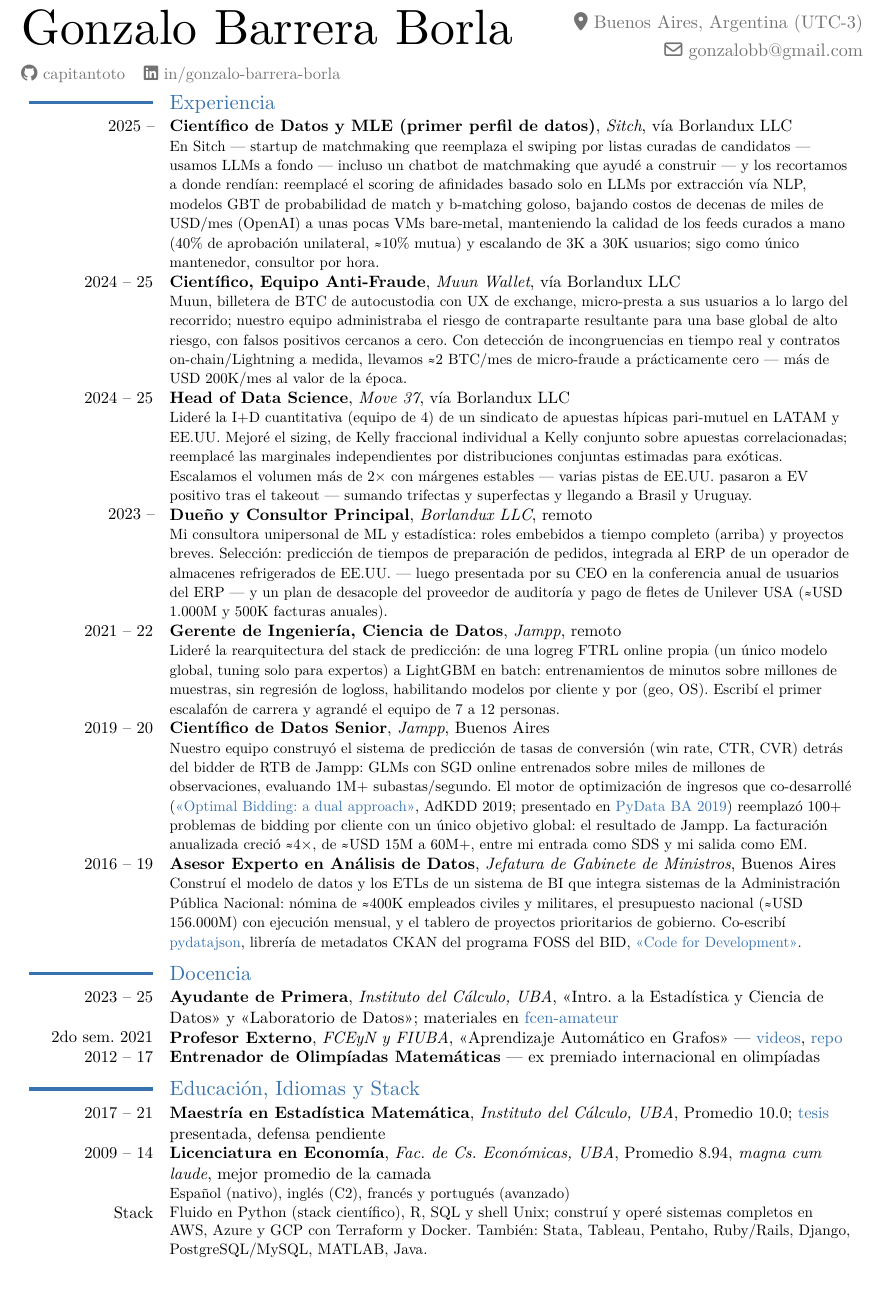
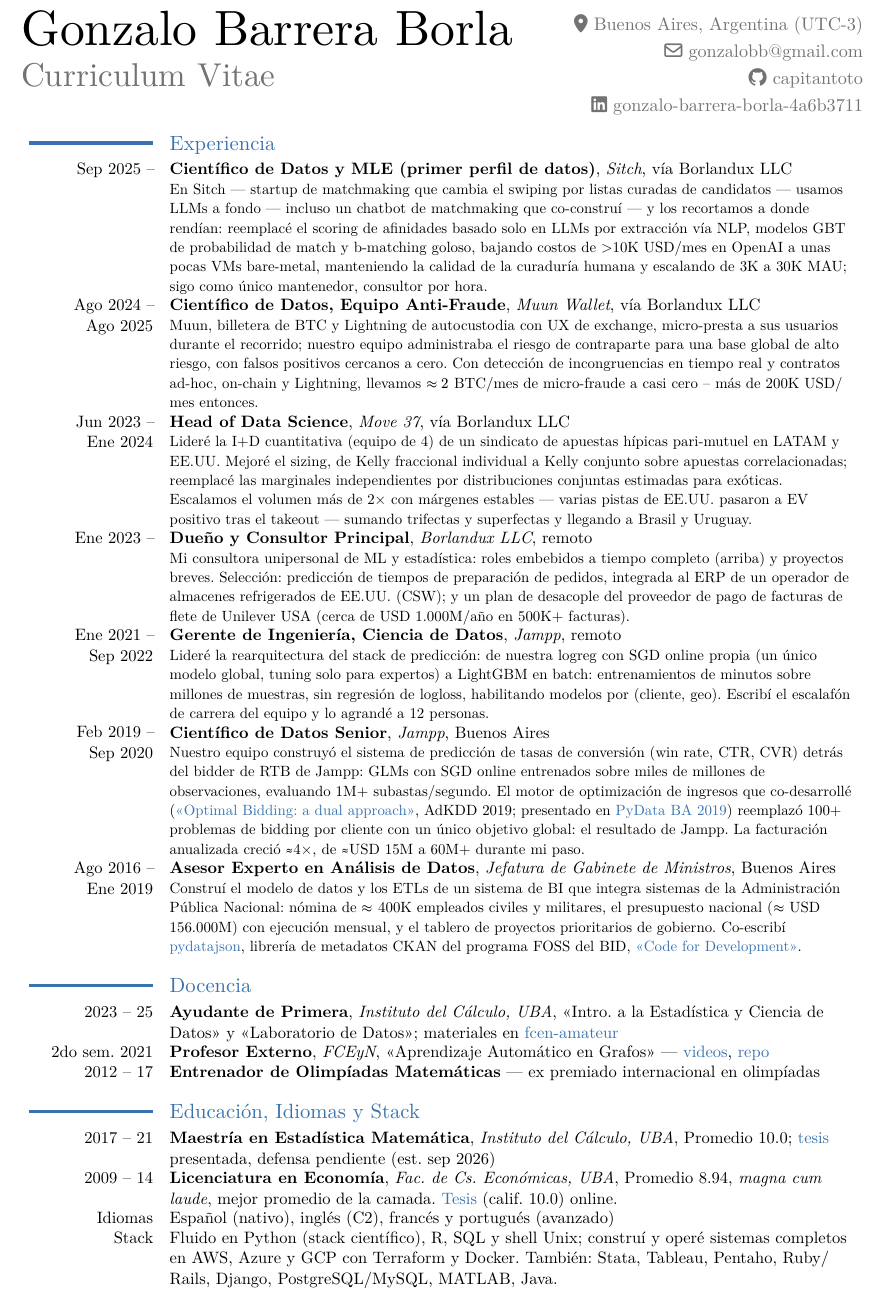
Before and after one commit to capitantoto/cv, a Typst document (spanish.typ, which reads english.typ): part of the page, cut so that both start at the same text. The pictures show the PDF file spanish.pdf that the author committed with the source.

Commit message:
Mirror manual english.typ edits into spanish.typ
- Month-precision dates everywhere (incl. corrected Move 37 tenure:
  Jun 2023 - Jan 2024); Muun title now "Data Scientist, Anti-Fraud".
- Header: "Curriculum Vitae" subtitle, GitHub/LinkedIn back as social
  lines, phone stays out.
- Sitch: ">10K USD/mo", "30K MAU", approval percentages dropped.
- Borlandux: CSW named, ERP-conference anecdote removed, Unilever
  figures rephrased.
- Education: thesis repo now capitantoto/fermat, defense est. Sep 2026;
  Economics thesis link restored (grade 10.0); Languages back as its
  own line; Stack at full size.
- Fixed two typos introduced in english.typ ("a exchange-grade" -> "an",
  "poeple" -> "people").
- To keep both PDFs at one page with the roomier header: top margin
  14mm -> 12mm and moderately tightened heading spacing (both files),
  plus small Spanish-only rewordings.

Co-Authored-By: Claude Fable 5 <noreply@anthropic.com>

```diff
--- a/english.typ
+++ b/english.typ
@@ -2,7 +2,7 @@
 
 #show: moderner-cv.with(
   name: "Gonzalo Barrera Borla",
-  subtitle: [#text(size: 10pt)[#fa-icon("github") #link("https://github.com/capitantoto")[capitantoto] #h(8pt) #fa-icon("linkedin") #link("https://www.linkedin.com/in/gonzalo-barrera-borla-4a6b3711")[in/gonzalo-barrera-borla]]],
+  subtitle: [Curriculum Vitae],
   lang: "en",
   social: (
     address: (
@@ -11,3 +11,4 @@
       [Buenos Aires, Argentina (UTC-3)],
     ),
     email: "gonzalobb@gmail.com",
+    github: "capitantoto",
@@ -36,7 +38,7 @@
 = Experience
 
 #cv-entry-multiline(
-  date: [2025 --],
+  date: [Sep 2025 --],
   title: [Data Scientist & ML Engineer (first data hire)],
   employer: [Sitch],
   [via Borlandux LLC],
@@ -44,4 +46,2 @@
 )
 #cv-entry-multiline(
-  date: [2024 -- 25],
-  title: [Scientist, Anti-Fraud Team],
@@ -51,13 +53,13 @@
 )
 #cv-entry-multiline(
-  date: [2024 -- 25],
+  date: [Jun 2023 -- \ Jan 2024],
   title: [Head of Data Science],
   employer: [Move 37],
   [via Borlandux LLC],
   [Led quantitative R&D (team of 4) for a pari-mutuel horse-racing syndicate across LATAM and the USA. I upgraded bet sizing from single-wager fractional Kelly to joint Kelly over correlated wagers, replaced independent-marginal sampling with estimated joint probability distributions for exotic bets. We scaled volume over 2× at stable margins — several US tracks turned EV-positive after takeout — while adding trifectas and superfectas, and expanding to Brazil and Uruguay.],
 )
 #cv-entry-multiline(
-  date: [2023 --],
+  date: [Jan 2023 --],
   title: [Owner & Principal Consultant],
   employer: [Borlandux LLC],
   [remote],
@@ -72,6 +74,6 @@
 )
 #cv-entry-multiline(
-  date: [2019 -- 20],
+  date: [Feb 2019 -- \ Sep 2020],
   title: [Senior Data Scientist],
   employer: [Jampp],
   [Buenos Aires],
@@ -79,3 +81,2 @@
 )
 #cv-entry-multiline(
-  date: [2016 -- 19],
--- a/spanish.typ
+++ b/spanish.typ
@@ -2,7 +2,7 @@
 
 #show: moderner-cv.with(
   name: "Gonzalo Barrera Borla",
-  subtitle: [#text(size: 10pt)[#fa-icon("github") #link("https://github.com/capitantoto")[capitantoto] #h(8pt) #fa-icon("linkedin") #link("https://www.linkedin.com/in/gonzalo-barrera-borla-4a6b3711")[in/gonzalo-barrera-borla]]],
+  subtitle: [Curriculum Vitae],
   lang: "es",
   social: (
     address: (
@@ -36,42 +38,42 @@
 = Experiencia
 
 #cv-entry-multiline(
-  date: [2025 --],
+  date: [Sep 2025 --],
   title: [Científico de Datos y MLE (primer perfil de datos)],
   employer: [Sitch],
   [vía Borlandux LLC],
-  [En Sitch — startup de matchmaking que reemplaza el swiping por listas curadas de candidatos — usamos LLMs a fondo — incluso un chatbot de matchmaking que ayudé a construir — y los recortamos a donde rendían: reemplacé el scoring de afinidades basado solo en LLMs por extracción vía NLP, modelos GBT de probabilidad de match y b-matching goloso, bajando costos de decenas de miles de USD/mes (OpenAI) a unas pocas VMs bare-metal, manteniendo la calidad de los feeds curados a mano (40% de aprobación unilateral, ≈10% mutua) y escalando de 3K a 30K usuarios; sigo como único mantenedor, consultor por hora.],
+  [En Sitch — startup de matchmaking que cambia el swiping por listas curadas de candidatos — usamos LLMs a fondo — incluso un chatbot de matchmaking que co-construí — y los recortamos a donde rendían: reemplacé el scoring de afinidades basado solo en LLMs por extracción vía NLP, modelos GBT de probabilidad de match y b-matching goloso, bajando costos de >10K USD/mes en OpenAI a unas pocas VMs bare-metal, manteniendo la calidad de la curaduría humana y escalando de 3K a 30K MAU; sigo como único mantenedor, consultor por hora.],
 )
 #cv-entry-multiline(
-  date: [2024 -- 25],
-  title: [Científico, Equipo Anti-Fraude],
+  date: [Ago 2024 -- \ Ago 2025],
+  title: [Científico de Datos, Equipo Anti-Fraude],
   employer: [Muun Wallet],
   [vía Borlandux LLC],
-  [Muun, billetera de BTC de autocustodia con UX de exchange, micro-presta a sus usuarios a lo largo del recorrido; nuestro equipo administraba el riesgo de contraparte resultante para una base global de alto riesgo, con falsos positivos cercanos a cero. Con detección de incongruencias en tiempo real y contratos on-chain/Lightning a medida, llevamos ≈2 BTC/mes de micro-fraude a prácticamente cero — más de USD 200K/mes al valor de la época.],
+  [Muun, billetera de BTC y Lightning de autocustodia con UX de exchange, micro-presta a sus usuarios durante el recorrido; nuestro equipo administraba el riesgo de contraparte para una base global de alto riesgo, con falsos positivos cercanos a cero. Con detección de incongruencias en tiempo real y contratos ad-hoc, on-chain y Lightning, llevamos $approx 2$ BTC/mes de micro-fraude a casi cero -- más de 200K USD/mes entonces.],
 )
 #cv-entry-multiline(
-  date: [2024 -- 25],
+  date: [Jun 2023 -- \ Ene 2024],
   title: [Head of Data Science],
   employer: [Move 37],
   [vía Borlandux LLC],
   [Lideré la I+D cuantitativa (equipo de 4) de un sindicato de apuestas hípicas pari-mutuel en LATAM y EE.UU. Mejoré el sizing, de Kelly fraccional individual a Kelly conjunto sobre apuestas correlacionadas; reemplacé las marginales independientes por distribuciones conjuntas estimadas para exóticas. Escalamos el volumen más de 2× con márgenes estables — varias pistas de EE.UU. pasaron a EV positivo tras el takeout — sumando trifectas y superfectas y llegando a Brasil y Uruguay.],
 )
 #cv-entry-multiline(
-  date: [2023 --],
+  date: [Ene 2023 --],
   title: [Dueño y Consultor Principal],
   employer: [Borlandux LLC],
   [remoto],
-  [Mi consultora unipersonal de ML y estadística: roles embebidos a tiempo completo (arriba) y proyectos breves. Selección: predicción de tiempos de preparación de pedidos, integrada al ERP de un operador de almacenes refrigerados de EE.UU. — luego presentada por su CEO en la conferencia anual de usuarios del ERP — y un plan de desacople del proveedor de auditoría y pago de fletes de Unilever USA (≈USD 1.000M y 500K facturas anuales).],
+  [Mi consultora unipersonal de ML y estadística: roles embebidos a tiempo completo (arriba) y proyectos breves. Selección: predicción de tiempos de preparación de pedidos, integrada al ERP de un operador de almacenes refrigerados de EE.UU. (CSW); y un plan de desacople del proveedor de pago de facturas de flete de Unilever USA (cerca de USD 1.000M/año en 500K+ facturas).],
 )
 #cv-entry-multiline(
-  date: [2021 -- 22],
+  date: [Ene 2021 -- \ Sep 2022],
   title: [Gerente de Ingeniería, Ciencia de Datos],
   employer: [Jampp],
   [remoto],
-  [Lideré la rearquitectura del stack de predicción: de una logreg FTRL online propia (un único modelo global, tuning solo para expertos) a LightGBM en batch: entrenamientos de minutos sobre millones de muestras, sin regresión de logloss, habilitando modelos por cliente y por (geo, OS). Escribí el primer escalafón de carrera y agrandé el equipo de 7 a 12 personas.],
+  [Lideré la rearquitectura del stack de predicción: de nuestra logreg con SGD online propia (un único modelo global, tuning solo para expertos) a LightGBM en batch: entrenamientos de minutos sobre millones de muestras, sin regresión de logloss, habilitando modelos por (cliente, geo). Escribí el escalafón de carrera del equipo y lo agrandé a 12 personas.],
 )
 #cv-entry-multiline(
-  date: [2019 -- 20],
+  date: [Feb 2019 -- \ Sep 2020],
   title: [Científico de Datos Senior],
   employer: [Jampp],
   [Buenos Aires],
@@ -79,6 +81,6 @@
 )
 #cv-entry-multiline(
-  date: [2016 -- 19],
+  date: [Ago 2016 -- \ Ene 2019],
   title: [Asesor Experto en Análisis de Datos],
   employer: [Jefatura de Gabinete de Ministros],
   [Buenos Aires],
@@ -106,7 +108,7 @@
 #cv-entry(
   date: [2do sem. 2021],
   title: [Profesor Externo],
-  employer: [FCEyN y FIUBA],
+  employer: [FCEyN],
 )[«Aprendizaje Automático en Grafos» — #link("https://youtube.com/playlist?list=PL1WsZAYeCpYUA-k5Ry5O803GpipEnoFQk")[videos], #link("https://github.com/fcen-amateur/aa-en-grafos")[repo]]
 #cv-line([2012 -- 17], [*Entrenador de Olimpíadas Matemáticas* — ex premiado internacional en olimpíadas])
 
@@ -116,13 +118,14 @@
   date: [2017 -- 21],
   title: [Maestría en Estadística Matemática],
   employer: [Instituto del Cálculo, UBA],
-)[Promedio 10.0; #link("https://github.com/capitantoto/tesis_mesis")[tesis] presentada, defensa pendiente]
-#cv-entry-multiline(
+)[Promedio 10.0; #link("https://github.com/capitantoto/fermat")[tesis] presentada, defensa pendiente (est. sep 2026)]
+#cv-entry(
   date: [2009 -- 14],
   title: [Licenciatura en Economía],
   employer: [Fac. de Cs. Económicas, UBA],
-  [Promedio 8.94, _magna cum laude_, mejor promedio de la camada],
-  [Español (nativo), inglés (C2), francés y portugués (avanzado)],
+  [Promedio 8.94, _magna cum laude_, mejor promedio de la camada. #link("https://github.com/capitantoto/tesis_mesis")[Tesis] (calif. 10.0) online.],
 )
 
-#cv-line([Stack], text(size: 0.92em)[Fluido en Python (stack científico), R, SQL y shell Unix; construí y operé sistemas completos en AWS, Azure y GCP con Terraform y Docker. También: Stata, Tableau, Pentaho, Ruby/Rails, Django, PostgreSQL/MySQL, MATLAB, Java.])
+#cv-line([Idiomas], [Español (nativo), inglés (C2), francés y portugués (avanzado)])
+
+#cv-line([Stack], [Fluido en Python (stack científico), R, SQL y shell Unix; construí y operé sistemas completos en AWS, Azure y GCP con Terraform y Docker. También: Stata, Tableau, Pentaho, Ruby/Rails, Django, PostgreSQL/MySQL, MATLAB, Java.])
```
Also changed, not shown: english.pdf, spanish.pdf, english.typ (35 more changed lines), spanish.typ (10 more changed lines).
